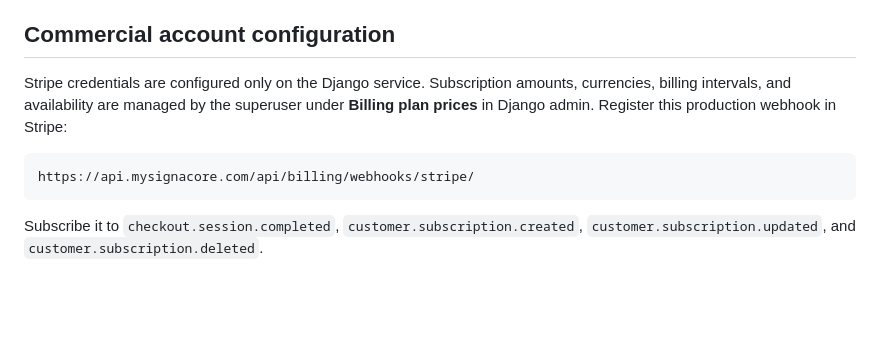
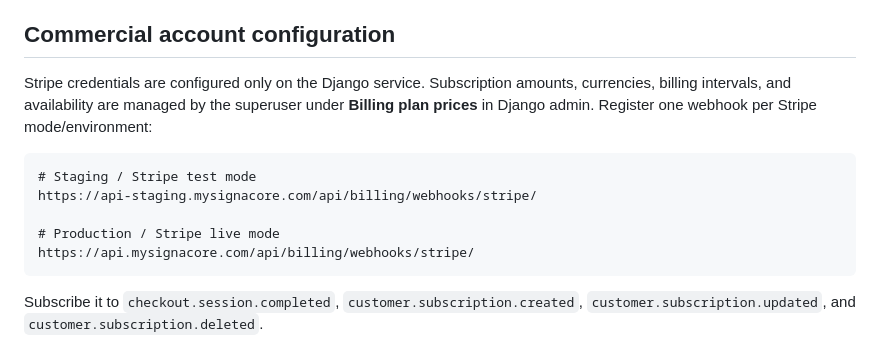
Before and after one commit to carnage999-max/signacore-api, a Markdown page: README.md, the part around the change. Rendered like a GitHub page; blank space fills up the shorter version.

Commit message:
docs: clarify staging stripe webhook host

````diff
--- a/README.md
+++ b/README.md
@@ -397,9 +397,13 @@ then deploy production deliberately with its existing production environment.
 
 ## Commercial account configuration
 
-Stripe credentials are configured only on the Django service. Subscription amounts, currencies, billing intervals, and availability are managed by the superuser under **Billing plan prices** in Django admin. Register this production webhook in Stripe:
+Stripe credentials are configured only on the Django service. Subscription amounts, currencies, billing intervals, and availability are managed by the superuser under **Billing plan prices** in Django admin. Register one webhook per Stripe mode/environment:
 
 ```text
+# Staging / Stripe test mode
+https://api-staging.mysignacore.com/api/billing/webhooks/stripe/
+
+# Production / Stripe live mode
 https://api.mysignacore.com/api/billing/webhooks/stripe/
 ```
 
````
